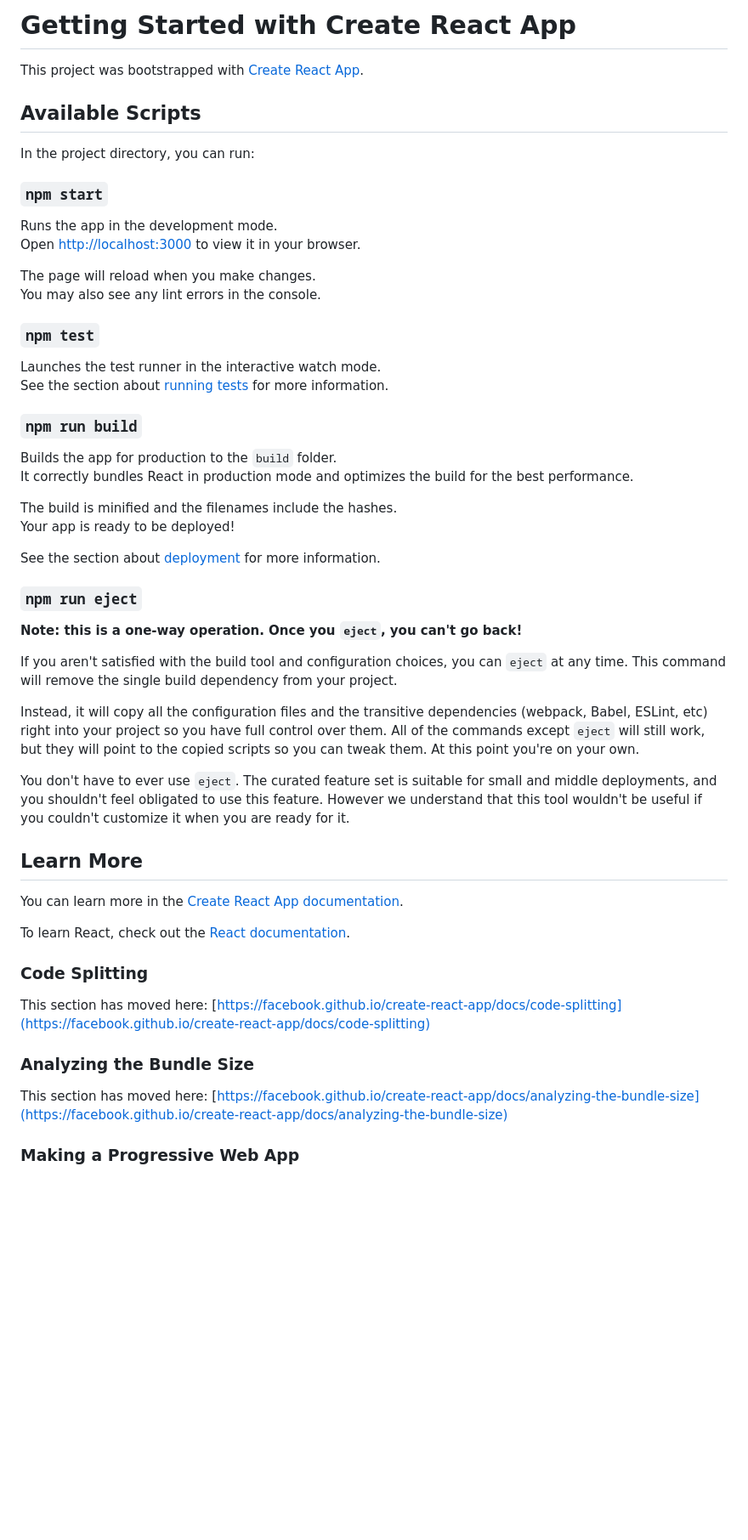
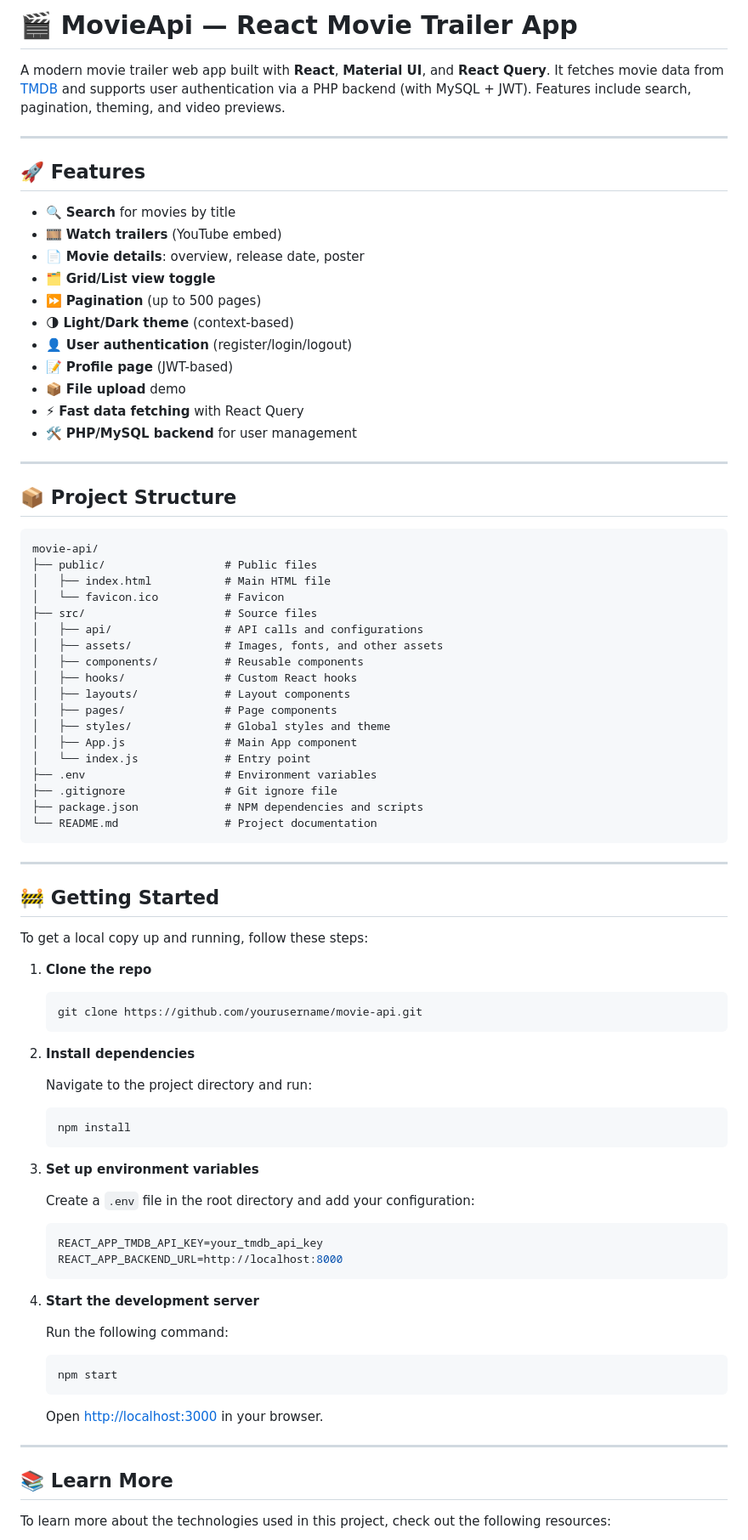
Before and after one commit to freakishcode/MovieApi, a Markdown page: README.md, the part around the change printed below. Shown: that part at 85% size. GitHub-like rendering; blank space fills up the shorter version.

````diff
--- a/README.md
+++ b/README.md
@@ -1,57 +1,90 @@
-# Getting Started with Create React App
+# 🎬 MovieApi — React Movie Trailer App
 
-This project was bootstrapped with [Create React App](https://github.com/facebook/create-react-app).
+A modern movie trailer web app built with **React**, **Material UI**, and **React Query**. It fetches movie data from [TMDB](https://www.themoviedb.org/) and supports user authentication via a PHP backend (with MySQL + JWT). Features include search, pagination, theming, and video previews.
 
-## Available Scripts
+---
 
-In the project directory, you can run:
+## 🚀 Features
 
-### `npm start`
+- 🔍 **Search** for movies by title
+- 🎞️ **Watch trailers** (YouTube embed)
+- 📄 **Movie details**: overview, release date, poster
+- 🗂️ **Grid/List view toggle**
+- ⏩ **Pagination** (up to 500 pages)
+- 🌗 **Light/Dark theme** (context-based)
+- 👤 **User authentication** (register/login/logout)
+- 📝 **Profile page** (JWT-based)
+- 📦 **File upload** demo
+- ⚡ **Fast data fetching** with React Query
+- 🛠️ **PHP/MySQL backend** for user management
 
-Runs the app in the development mode.\
-Open [http://localhost:3000](http://localhost:3000) to view it in your browser.
+---
 
-The page will reload when you make changes.\
-You may also see any lint errors in the console.
+## 📦 Project Structure
 
-### `npm test`
+```
+movie-api/
+├── public/                  # Public files
+│   ├── index.html           # Main HTML file
+│   └── favicon.ico          # Favicon
+├── src/                     # Source files
+│   ├── api/                 # API calls and configurations
+│   ├── assets/              # Images, fonts, and other assets
+│   ├── components/          # Reusable components
+│   ├── hooks/               # Custom React hooks
+│   ├── layouts/             # Layout components
+│   ├── pages/               # Page components
+│   ├── styles/              # Global styles and theme
+│   ├── App.js               # Main App component
+│   └── index.js             # Entry point
+├── .env                     # Environment variables
+├── .gitignore               # Git ignore file
+├── package.json             # NPM dependencies and scripts
+└── README.md                # Project documentation
+```
 
-Launches the test runner in the interactive watch mode.\
-See the section about [running tests](https://facebook.github.io/create-react-app/docs/running-tests) for more information.
+---
 
-### `npm run build`
+## 🚧 Getting Started
 
-Builds the app for production to the `build` folder.\
-It correctly bundles React in production mode and optimizes the build for the best performance.
+To get a local copy up and running, follow these steps:
 
-The build is minified and the filenames include the hashes.\
-Your app is ready to be deployed!
+1. **Clone the repo**
 
-See the section about [deployment](https://facebook.github.io/create-react-app/docs/deployment) for more information.
+   ```bash
+   git clone https://github.com/yourusername/movie-api.git
+   ```
 
-### `npm run eject`
+2. **Install dependencies**
 
-**Note: this is a one-way operation. Once you `eject`, you can't go back!**
+   Navigate to the project directory and run:
 
-If you aren't satisfied with the build tool and configuration choices, you can `eject` at any time. This command will remove the single build dependency from your project.
+   ```bash
+   npm install
+   ```
 
-Instead, it will copy all the configuration files and the transitive dependencies (webpack, Babel, ESLint, etc) right into your project so you have full control over them. All of the commands except `eject` will still work, but they will point to the copied scripts so you can tweak them. At this point you're on your own.
+3. **Set up environment variables**
 
-You don't have to ever use `eject`. The curated feature set is suitable for small and middle deployments, and you shouldn't feel obligated to use this feature. However we understand that this tool wouldn't be useful if you couldn't customize it when you are ready for it.
+   Create a `.env` file in the root directory and add your configuration:
 
-## Learn More
+   ```env
+   REACT_APP_TMDB_API_KEY=your_tmdb_api_key
+   REACT_APP_BACKEND_URL=http://localhost:8000
+   ```
 
-You can learn more in the [Create React App documentation](https://facebook.github.io/create-react-app/docs/getting-started).
+4. **Start the development server**
 
-To learn React, check out the [React documentation](https://reactjs.org/).
+   Run the following command:
 
-### Code Splitting
+   ```bash
+   npm start
+   ```
 
-This section has moved here: [https://facebook.github.io/create-react-app/docs/code-splitting](https://facebook.github.io/create-react-app/docs/code-splitting)
+   Open [http://localhost:3000](http://localhost:3000) in your browser.
 
-### Analyzing the Bundle Size
+---
 
-This section has moved here: [https://facebook.github.io/create-react-app/docs/analyzing-the-bundle-size](https://facebook.github.io/create-react-app/docs/analyzing-the-bundle-size)
+## 📚 Learn More
 
-### Making a Progressive Web App
+To learn more about the technologies used in this project, check out the following resources:
 
````
Also changed, not shown: other parts of README.md (+29 -7 lines).
